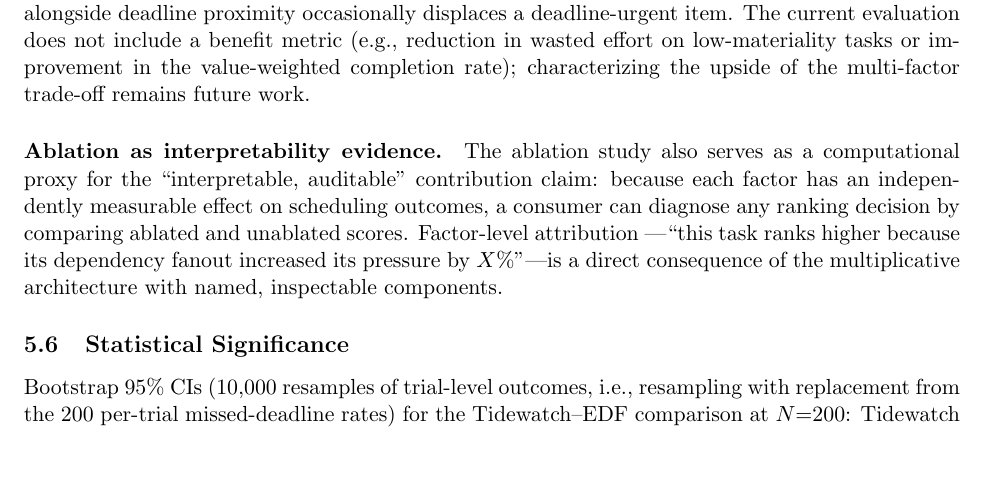
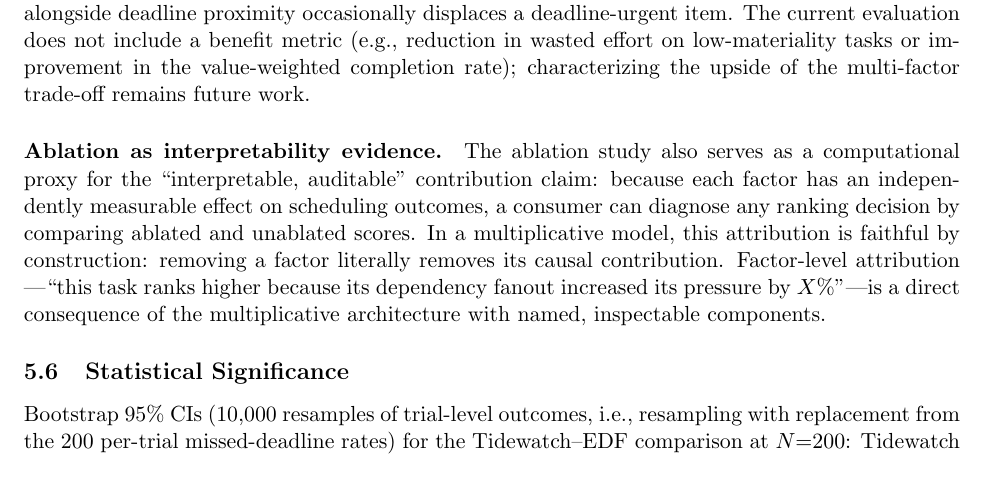
Before and after one commit to ninjra/tidewatch, a LaTeX paper (paper/tidewatch.tex): part of page 14 of 17, cut so that both start at the same text, the shorter picture padded with empty space. Compiled offline with pdfLaTeX.

Commit message:
fix: faithfulness one-liner — ablation attribution is faithful by construction
Co-Authored-By: Claude Opus 4.6 (1M context) <noreply@anthropic.com>

```diff
--- a/paper/tidewatch.tex
+++ b/paper/tidewatch.tex
@@ -1046,7 +1046,9 @@ The ablation study also serves as a computational proxy for the
 ``interpretable, auditable'' contribution claim: because each
 factor has an independently measurable effect on scheduling
 outcomes, a consumer can diagnose any ranking decision by
-comparing ablated and unablated scores.  Factor-level attribution
+comparing ablated and unablated scores.  In a multiplicative model,
+this attribution is faithful by construction: removing a factor
+literally removes its causal contribution.  Factor-level attribution
 ---``this task ranks higher because its dependency fanout increased
 its pressure by $X\%$''---is a direct consequence of the
 multiplicative architecture with named, inspectable components.
```
